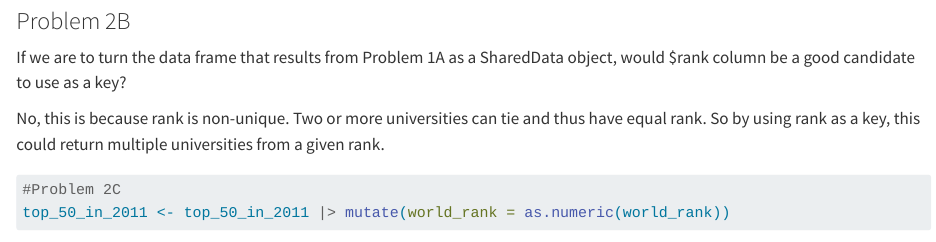
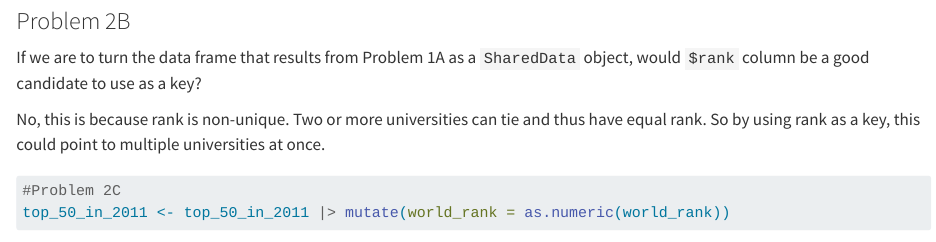
Before and after one commit to flurya/flurya.github.io, a Quarto document (Assignment6.qmd): the page in a window 1100 px wide, from 1000 px down. Rendered offline with R 4.5, knitr and Pandoc in place of Quarto, with nearby package versions; some code elsewhere in the file could not run offline; long lines of code are wrapped.

Commit message:
fixed wording

````diff
--- a/Assignment6.qmd
+++ b/Assignment6.qmd
@@ -2,7 +2,7 @@
 title: "Assignment 6"
 format:
     html:
-        output: "index.html"
+        output-file: "index.html"
 ---
 
 ```{r}
@@ -50,11 +50,10 @@ reactable(top_50_in_2011, columns = list(world_rank = colDef(name = "rank"), uni
 ```
 
 ### Problem 2B
-If we are to turn the data frame that results from Problem 1A as a SharedData object, would $rank column be a good candidate to use as a key?
+If we are to turn the data frame that results from Problem 1A as a `SharedData` object, would `$rank` column be a good candidate to use as a key?
 
 No, this is because rank is non-unique. Two or more universities can tie and thus
-have equal rank. So by using rank as a key, this could return multiple universities
-from a given rank.
+have equal rank. So by using rank as a key, this could point to multiple universities at once.
 
 ```{r}
 #Problem 2C
````
Also changed, not shown: Assignment6.html (deleted), index.html (added).
